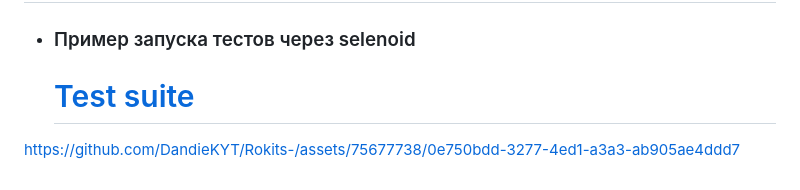
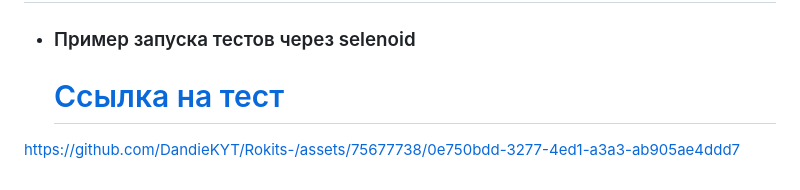
Before and after one commit to DandieKYT/Rockits, a Markdown page: README.md, the part around the change. GitHub-like rendering.

```diff
--- a/README.md
+++ b/README.md
@@ -117,7 +117,7 @@ clean test
 <a name="Video"><h2>:movie_camera: Видео примеры прохождения тестов</h2></a>
 
 - <a name="Video1"><h3>Пример запуска тестов через selenoid</h3></a>
-    <h1><a href="https://selenoid.autotests.cloud/video/b6d94c7b2570e5be40d166c0baa666e5.mp4">Test suite<br>
+    <h1><a href="https://selenoid.autotests.cloud/video/b6d94c7b2570e5be40d166c0baa666e5.mp4">Ссылка на тест<br>
 
 
 https://github.com/DandieKYT/Rokits-/assets/75677738/0e750bdd-3277-4ed1-a3a3-ab905ae4ddd7
```
